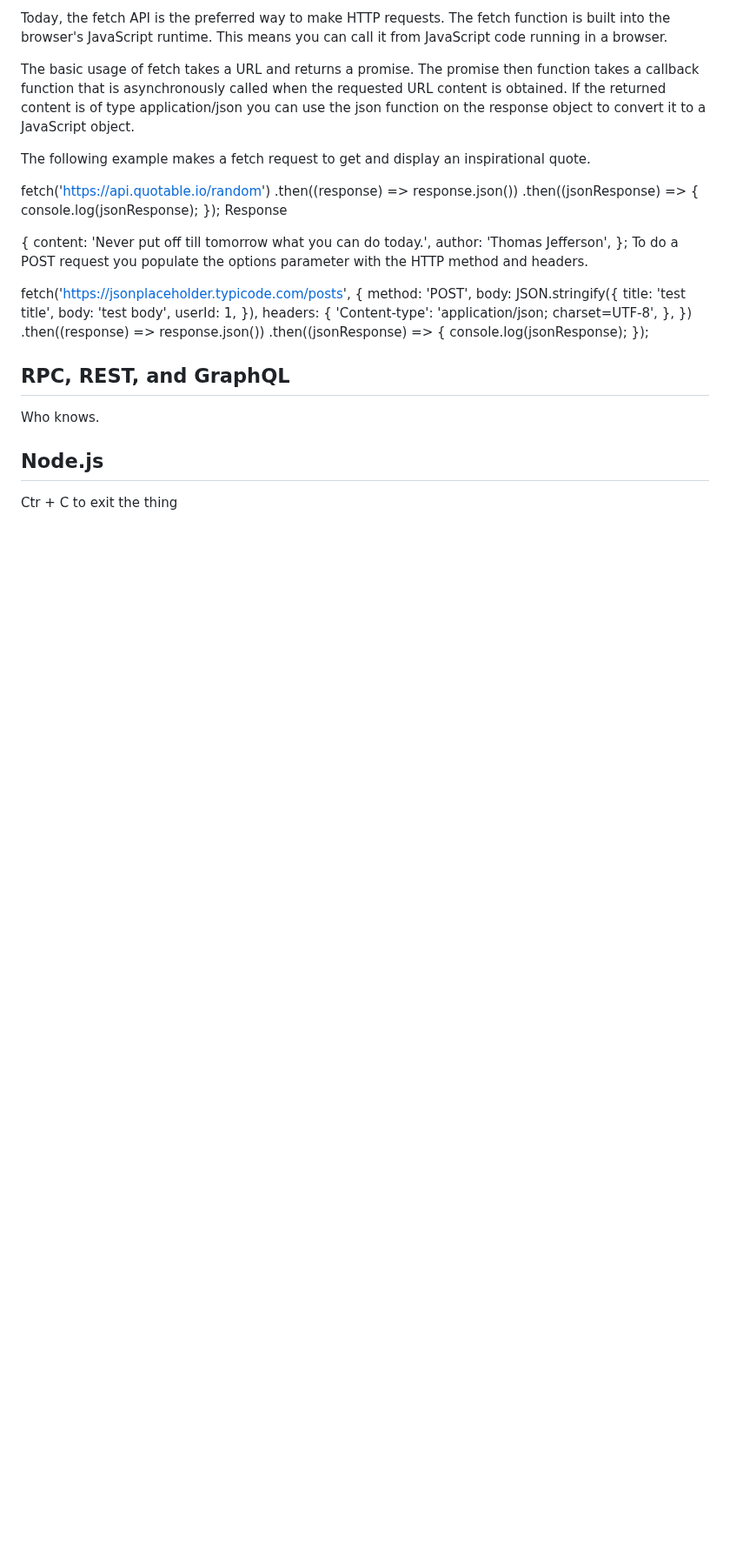
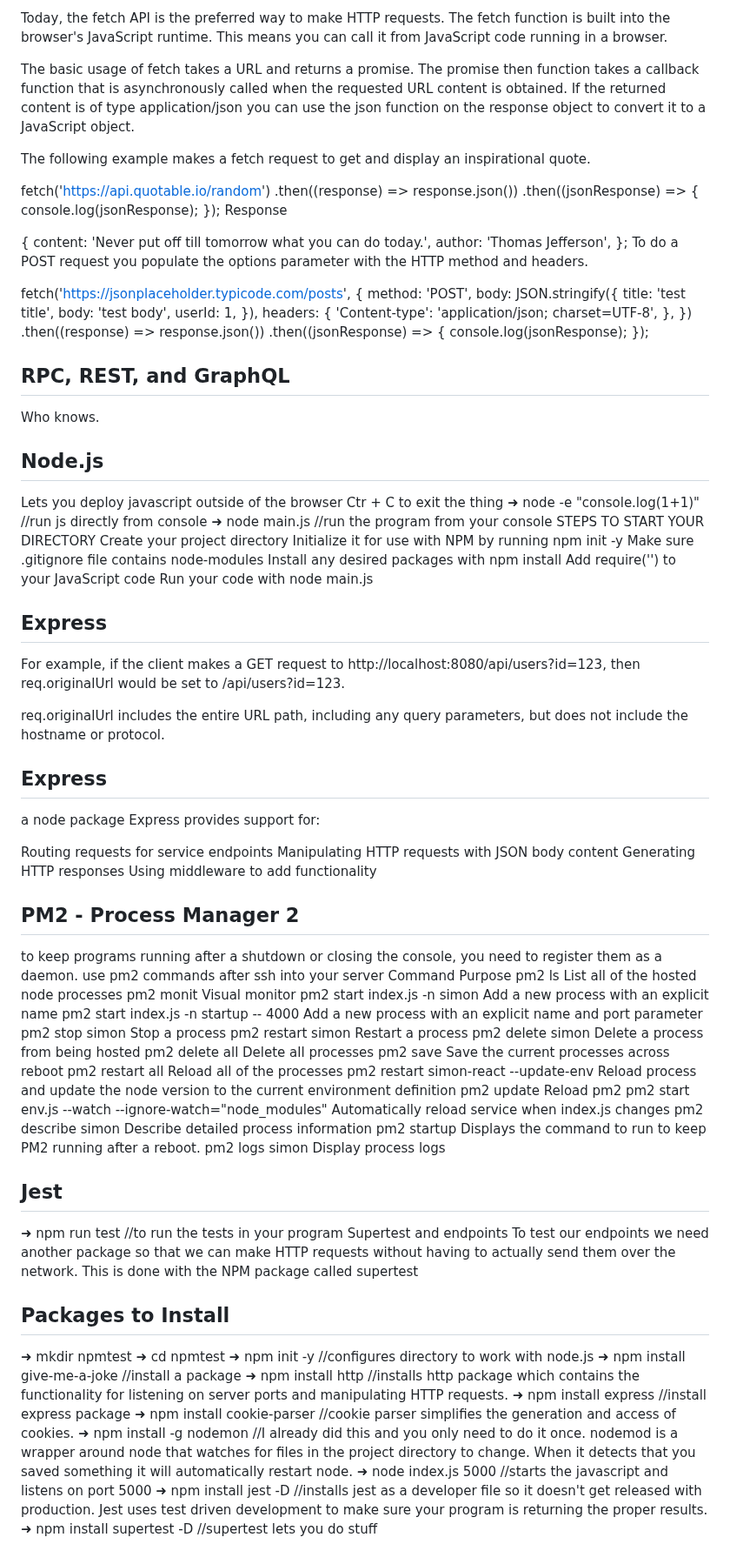
Before and after one commit to MemoryofLight/startup, a Markdown page: README.md, the part around one of its changes. Shown at 87% size. Rendered like a GitHub page; blank space fills up the shorter version.

Commit message:
added a lot of console notes

```diff
--- a/README.md
+++ b/README.md
@@ -1387,4 +1387,62 @@ fetch('https://jsonplaceholder.typicode.com/posts', {
   ## RPC, REST, and GraphQL
   Who knows.
   ## Node.js
+  Lets you deploy javascript outside of the browser
   Ctr + C to exit the thing
+  ➜  node -e "console.log(1+1)" //run js directly from console
+  ➜  node main.js  //run the program from your console
+  STEPS TO START YOUR DIRECTORY
+  Create your project directory
+  Initialize it for use with NPM by running npm init -y
+  Make sure .gitignore file contains node-modules
+  Install any desired packages with npm install <package name here>
+  Add require('<package name here>') to your JavaScript code
+  Run your code with node main.js
+  ## Express
+  For example, if the client makes a GET request to http://localhost:8080/api/users?id=123, then req.originalUrl would be set to /api/users?id=123.
+
+req.originalUrl includes the entire URL path, including any query parameters, but does not include the hostname or protocol.
+## Express
+a node package
+Express provides support for:
+
+Routing requests for service endpoints
+Manipulating HTTP requests with JSON body content
+Generating HTTP responses
+Using middleware to add functionality
+## PM2 - Process Manager 2
+to keep programs running after a shutdown or closing the console, you need to register them as a daemon.
+use pm2 commands after ssh into your server
+Command	Purpose
+pm2 ls	List all of the hosted node processes
+pm2 monit	Visual monitor
+pm2 start index.js -n simon	Add a new process with an explicit name
+pm2 start index.js -n startup -- 4000	Add a new process with an explicit name and port parameter
+pm2 stop simon	Stop a process
+pm2 restart simon	Restart a process
+pm2 delete simon	Delete a process from being hosted
+pm2 delete all	Delete all processes
+pm2 save	Save the current processes across reboot
+pm2 restart all	Reload all of the processes
+pm2 restart simon-react --update-env	Reload process and update the node version to the current environment definition
+pm2 update	Reload pm2
+pm2 start env.js --watch --ignore-watch="node_modules"	Automatically reload service when index.js changes
+pm2 describe simon	Describe detailed process information
+pm2 startup	Displays the command to run to keep PM2 running after a reboot.
+pm2 logs simon	Display process logs
+## Jest
+➜ npm run test //to run the tests in your program
+Supertest and endpoints
+To test our endpoints we need another package so that we can make HTTP requests without having to actually send them over the network. This is done with the NPM package called supertest
+## Packages to Install
+➜  mkdir npmtest
+➜  cd npmtest
+➜  npm init -y   //configures directory to work with node.js
+➜  npm install give-me-a-joke  //install a package
+➜ npm install http //installs http package which contains the functionality for listening on server ports and manipulating HTTP requests.
+➜ npm install express //install express package
+➜ npm install cookie-parser //cookie parser simplifies the generation and access of cookies.
+➜ npm install -g nodemon //I already did this and you only need to do it once. nodemod is a wrapper around node that watches for files in the project directory to change. When it detects that you saved something it will automatically restart node.
+➜ node index.js 5000 //starts the javascript and listens on port 5000
+➜ npm install jest -D //installs jest as a developer file so it doesn't get released with production. Jest uses test driven development to make sure your program is returning the proper results.
+➜ npm install supertest -D //supertest lets you do stuff
```
Also changed, not shown: other parts of README.md (+1 -1 lines).
